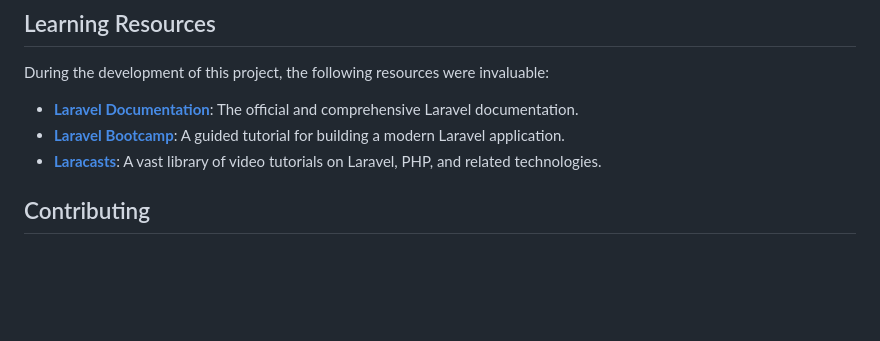
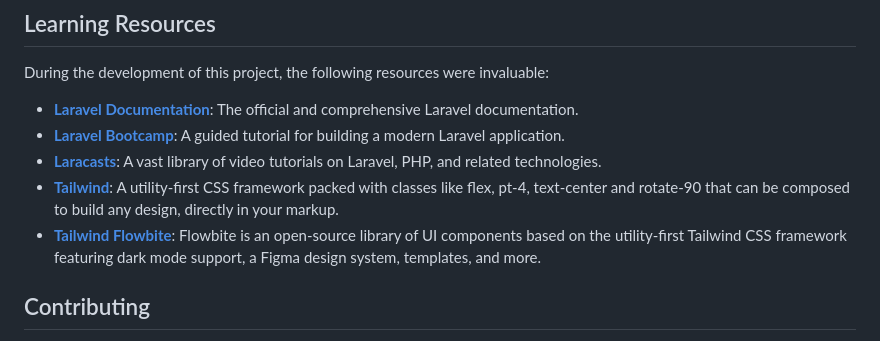
Before and after one commit to jam04241/Improved_carrental, a Markdown page: README.md, the part around the change. Drawn GitHub-style; blank space fills up the shorter version.

```diff
--- a/README.md
+++ b/README.md
@@ -45,6 +45,8 @@ During the development of this project, the following resources were invaluable:
 -   **[Laravel Documentation](https://laravel.com/docs/12.x)**: The official and comprehensive Laravel documentation.
 -   **[Laravel Bootcamp](https://bootcamp.laravel.com)**: A guided tutorial for building a modern Laravel application.
 -   **[Laracasts](https://laracasts.com)**: A vast library of video tutorials on Laravel, PHP, and related technologies.
+-   **[Tailwind](https://tailwindcss.com/)**: A utility-first CSS framework packed with classes like flex, pt-4, text-center and rotate-90 that can be composed to build any design, directly in your markup.
+-   **[Tailwind Flowbite](https://flowbite.com/docs/getting-started/introduction/)**: Flowbite is an open-source library of UI components based on the utility-first Tailwind CSS framework featuring dark mode support, a Figma design system, templates, and more.
 
 ## Contributing
 
```
